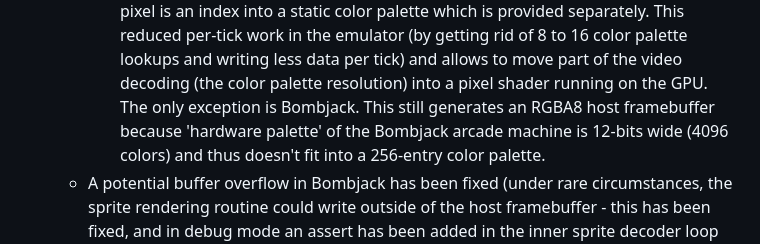
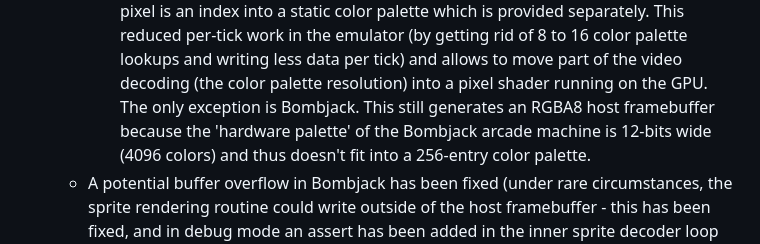
Before and after one commit to floooh/chips, a Markdown page: CHANGELOG.md, the part around the change. Drawn GitHub-style.

Commit message:
more changelog typos fixed

```diff
--- a/CHANGELOG.md
+++ b/CHANGELOG.md
@@ -53,7 +53,7 @@
       (by getting rid of 8 to 16 color palette lookups and writing less data
       per tick) and allows to move part of the video decoding (the color palette
       resolution) into a pixel shader running on the GPU. The only exception
-      is Bombjack. This still generates an RGBA8 host framebuffer because 'hardware
+      is Bombjack. This still generates an RGBA8 host framebuffer because the 'hardware
       palette' of the Bombjack arcade machine is 12-bits wide (4096 colors)
       and thus doesn't fit into a 256-entry color palette.
   - A potential buffer overflow in Bombjack has been fixed (under rare circumstances,
```
